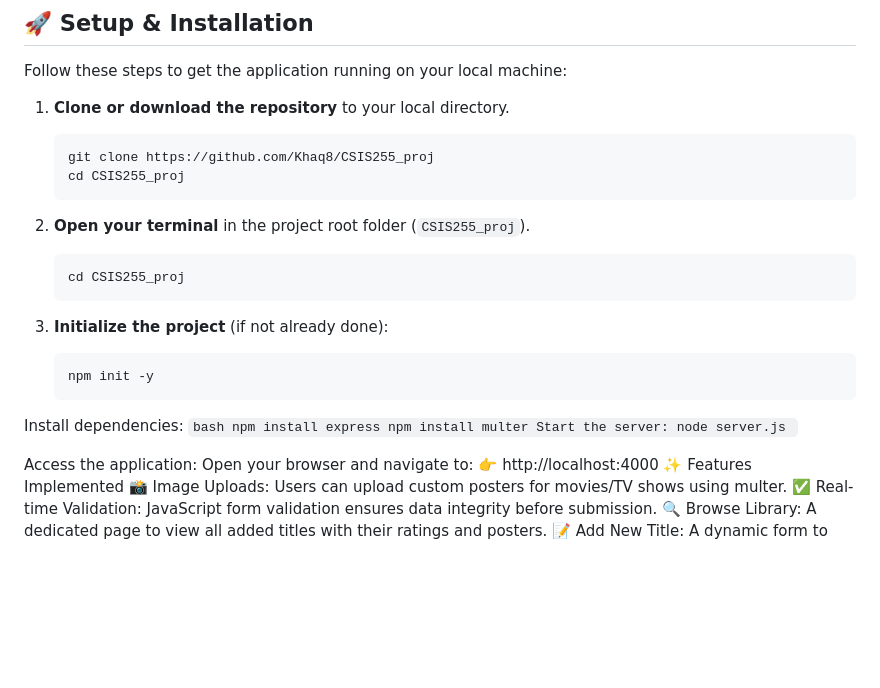
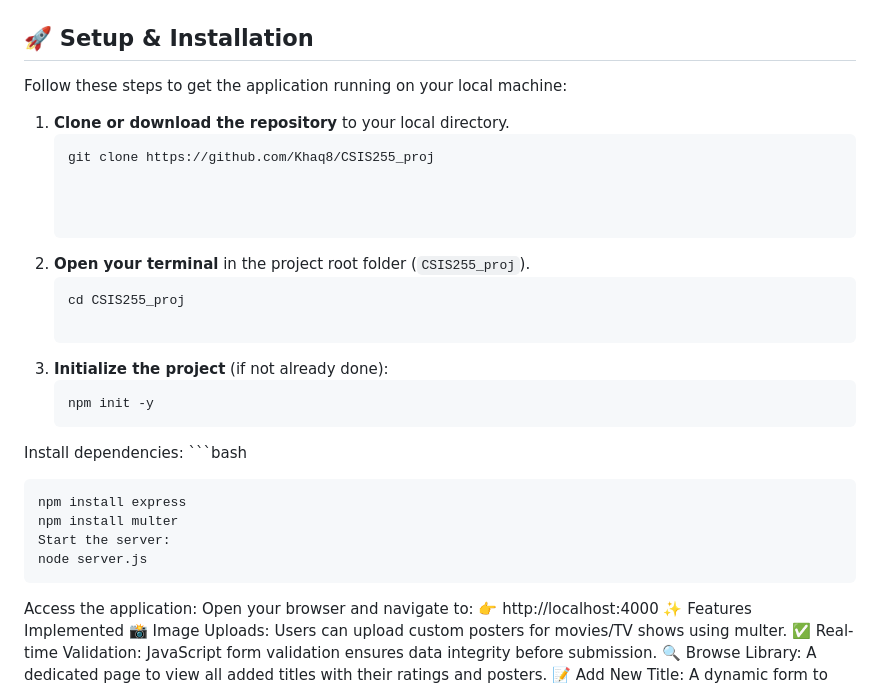
Before and after one commit to Khaq8/CSIS255_proj, a Markdown page: README.md, the part around the change. Drawn GitHub-style; blank space fills up the shorter version.

````diff
--- a/README.md
+++ b/README.md
@@ -28,23 +28,24 @@ Follow these steps to get the application running on your local machine:
 1. **Clone or download the repository** to your local directory.
     ```bash
     git clone https://github.com/Khaq8/CSIS255_proj
-    cd CSIS255_proj
-    ```
+
+
 
 2. **Open your terminal** in the project root folder (`CSIS255_proj`).
     ```bash
     cd CSIS255_proj
-    ```
+
 3. **Initialize the project** (if not already done):
    ```bash
    npm init -y
 Install dependencies:
     ```bash
+
     npm install express
     npm install multer
     Start the server:
     node server.js
-    ```
+
 
 
 Access the application: Open your browser and navigate to:
````
